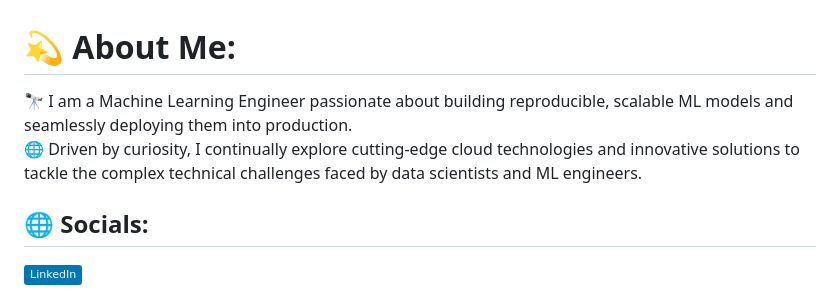
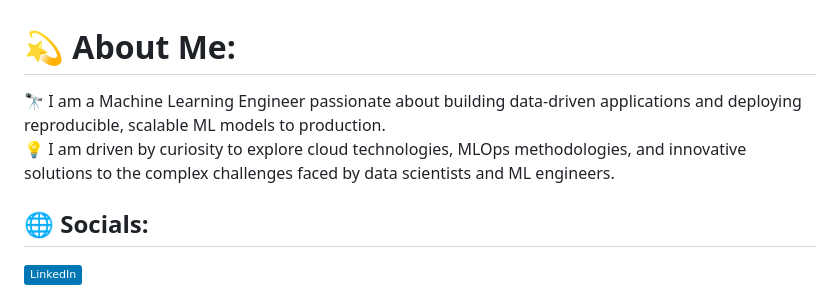
Before and after one commit to RaghavaAlajangi/RaghavaAlajangi, a Markdown page: README.md, the part around the change. Drawn GitHub-style; badges without logos.

```diff
--- a/README.md
+++ b/README.md
@@ -1,5 +1,6 @@
 # 💫 About Me:
-🔭 I am a Machine Learning Engineer passionate about building reproducible, scalable ML models and seamlessly deploying them into production.<br>🌐 Driven by curiosity, I continually explore cutting-edge cloud technologies and innovative solutions to tackle the complex technical challenges faced by data scientists and ML engineers.
+🔭 I am a Machine Learning Engineer passionate about building data-driven applications and deploying reproducible, scalable ML models to production.
+💡 I am driven by curiosity to explore cloud technologies, MLOps methodologies, and innovative solutions to the complex challenges faced by data scientists and ML engineers.
 
 
 ## 🌐 Socials:
```
